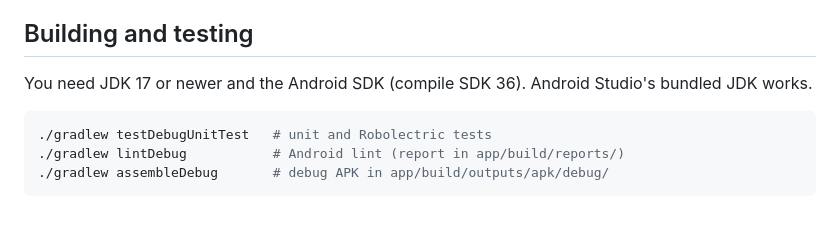
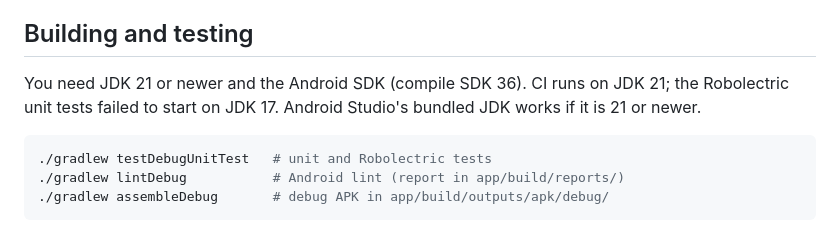
Before and after one commit to Wommper1/southern-indiana-lore, a Markdown page: CONTRIBUTING.md, the part around the change. GitHub-like rendering.

````diff
--- a/CONTRIBUTING.md
+++ b/CONTRIBUTING.md
@@ -16,7 +16,7 @@ improvements are welcome too.
 
 ## Building and testing
 
-You need JDK 17 or newer and the Android SDK (compile SDK 36). Android Studio's bundled JDK works.
+You need JDK 21 or newer and the Android SDK (compile SDK 36). CI runs on JDK 21; the Robolectric unit tests failed to start on JDK 17. Android Studio's bundled JDK works if it is 21 or newer.
 
 ```bash
 ./gradlew testDebugUnitTest   # unit and Robolectric tests
````
Also changed, not shown: README.md (+2 -2 lines).
